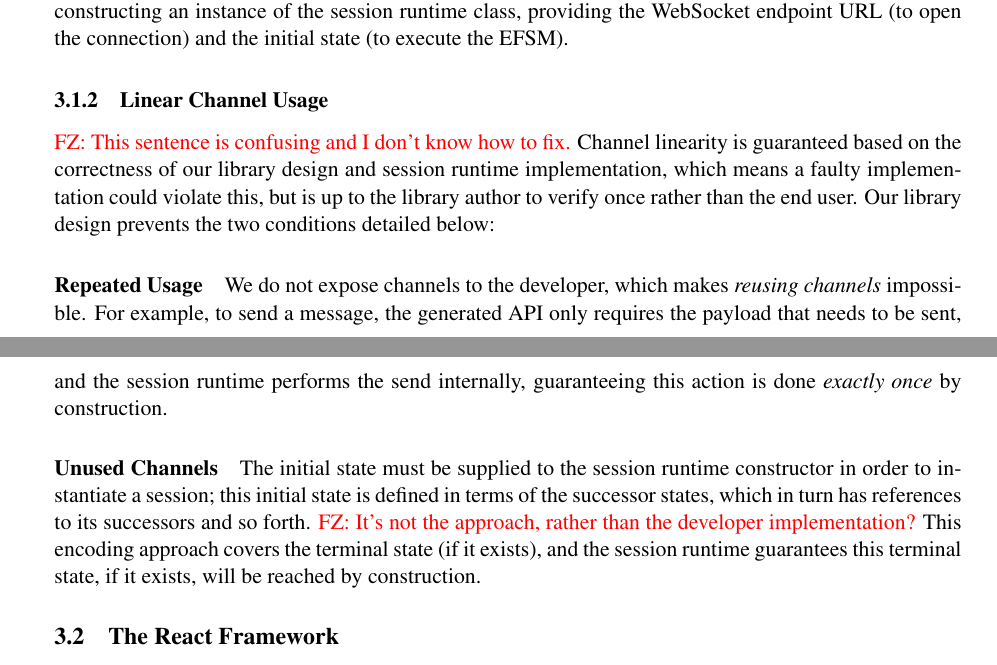
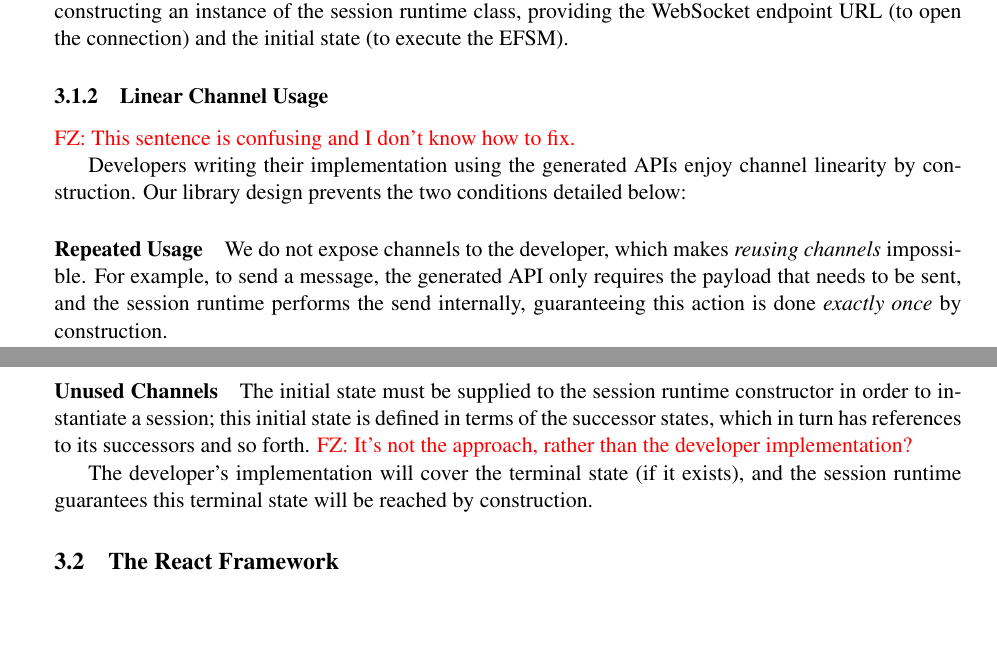
Before and after one commit to ansonmiu0214/imperial-meng-computing-thesis, a LaTeX paper (PLACES_2020/main.tex, which reads PLACES_2020/encoding.tex): two parts of pages 4 and 5 of 11, joined at a grey line, cut so that both start at the same text, the shorter picture padded with empty space. Compiled offline with pdfLaTeX; a LaTeX package or settings file that is missing is left out.

Commit message:
PLACES: address FZ comments

```diff
--- a/PLACES_2020/encoding.tex
+++ b/PLACES_2020/encoding.tex
@@ -113,10 +113,10 @@ connection) and the initial state (to execute the EFSM).
 \subsubsection{Linear Channel Usage}
 \label{section:serverlinear}
 \fz{This sentence is confusing and I don't know how to fix.}
-Channel linearity is guaranteed based on the correctness of our library design
-and session runtime implementation, which means a faulty implementation could
-violate this, but is up to the library author to verify once rather than the
-end user. Our library design prevents the two conditions detailed below:
+
+Developers writing their implementation using the generated APIs
+enjoy channel linearity by construction.
+Our library design prevents the two conditions detailed below:
 
 \paragraph{Repeated Usage}
 We do not expose channels to the developer, which makes \textit{reusing
@@ -132,8 +132,10 @@ this initial state is defined
 in terms of the successor states, which in turn has references to its
 successors and so forth.
 \fz{It's not the approach, rather than the developer implementation?}
-This encoding approach covers the terminal state (if it exists), and the
-session runtime guarantees this terminal state, if it exists, will be reached
+
+The developer's implementation will cover the terminal state
+(if it exists), and the
+session runtime guarantees this terminal state will be reached
 by construction.
 
 \subsection{The React Framework}
```
